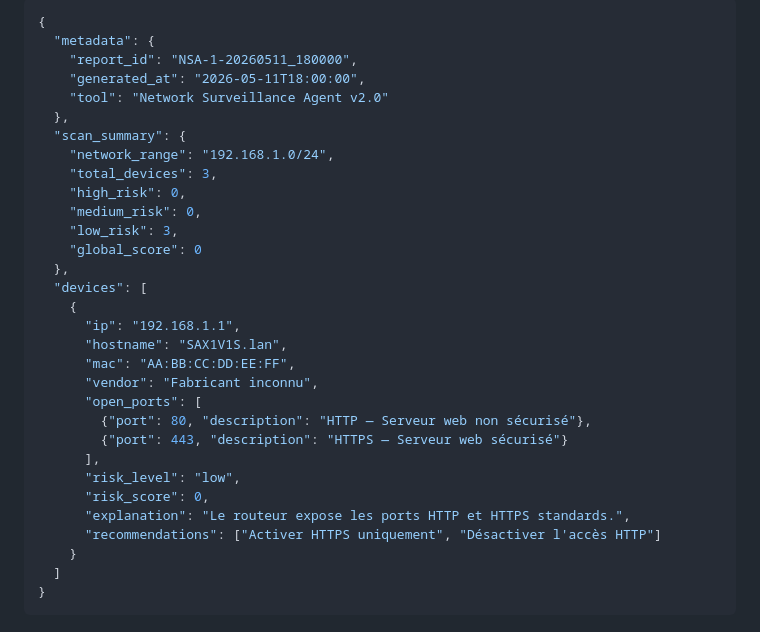
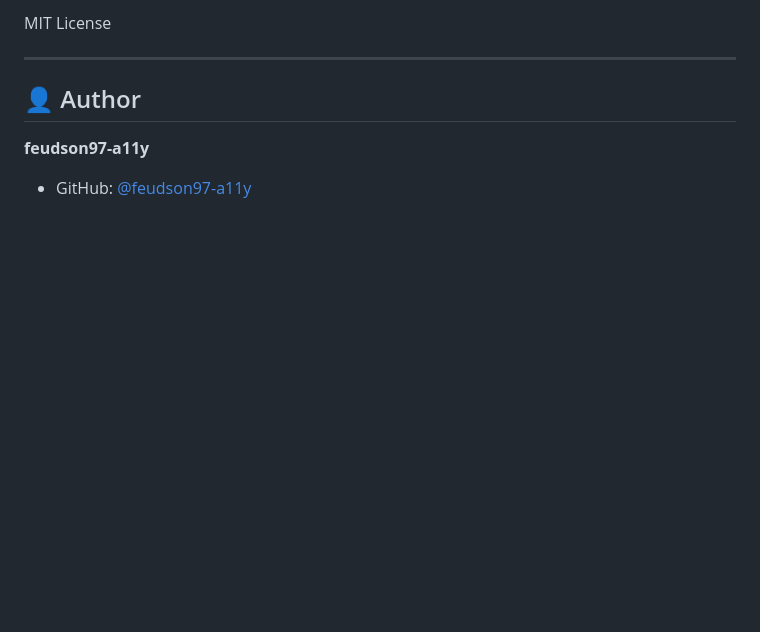
Before and after one commit to feudson97-a11y/network-surveillance-agent, a Markdown page: README.md, the part around one of its changes. Drawn GitHub-style; blank space fills up the shorter version.

````diff
--- a/README.md
+++ b/README.md
@@ -150,34 +162,9 @@ Scanner un réseau sans autorisation explicite est **illégal**.
 
-```json
-{
-  "metadata": {
-    "report_id": "NSA-1-20260511_180000",
-    "generated_at": "2026-05-11T18:00:00",
-    "tool": "Network Surveillance Agent v2.0"
-  },
-  "scan_summary": {
-    "network_range": "192.168.1.0/24",
-    "total_devices": 3,
-    "high_risk": 0,
-    "medium_risk": 0,
-    "low_risk": 3,
-    "global_score": 0
-  },
-  "devices": [
-    {
-      "ip": "192.168.1.1",
-      "hostname": "SAX1V1S.lan",
-      "mac": "AA:BB:CC:DD:EE:FF",
-      "vendor": "Fabricant inconnu",
-      "open_ports": [
-        {"port": 80, "description": "HTTP — Serveur web non sécurisé"},
-        {"port": 443, "description": "HTTPS — Serveur web sécurisé"}
-      ],
-      "risk_level": "low",
-      "risk_score": 0,
-      "explanation": "Le routeur expose les ports HTTP et HTTPS standards.",
-      "recommendations": ["Activer HTTPS uniquement", "Désactiver l'accès HTTP"]
-    }
-  ]
-}
-```
+MIT License
+
+---
+
+## 👤 Author
+
+**feudson97-a11y**
+- GitHub: [@feudson97-a11y](https://github.com/feudson97-a11y)
````
Also changed, not shown: other parts of README.md (+84 -72 lines).
